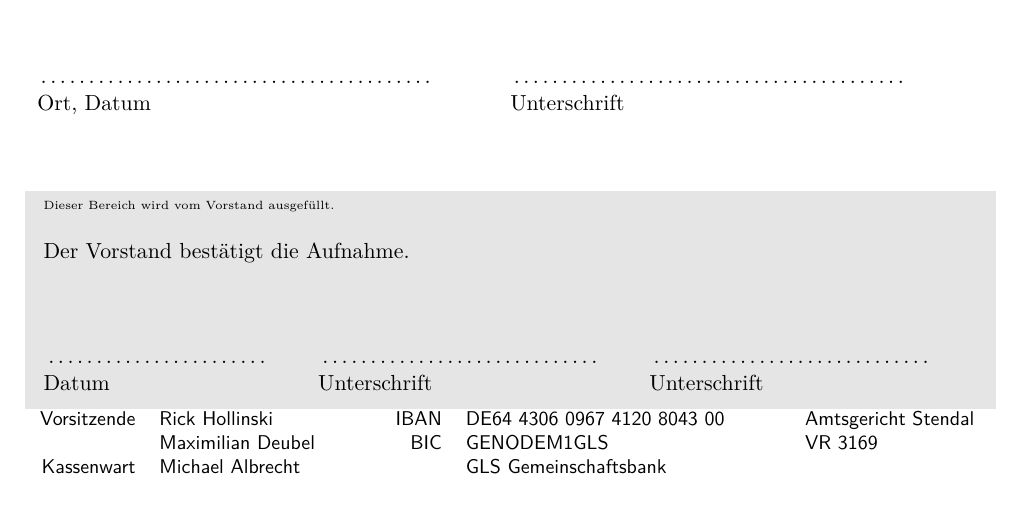
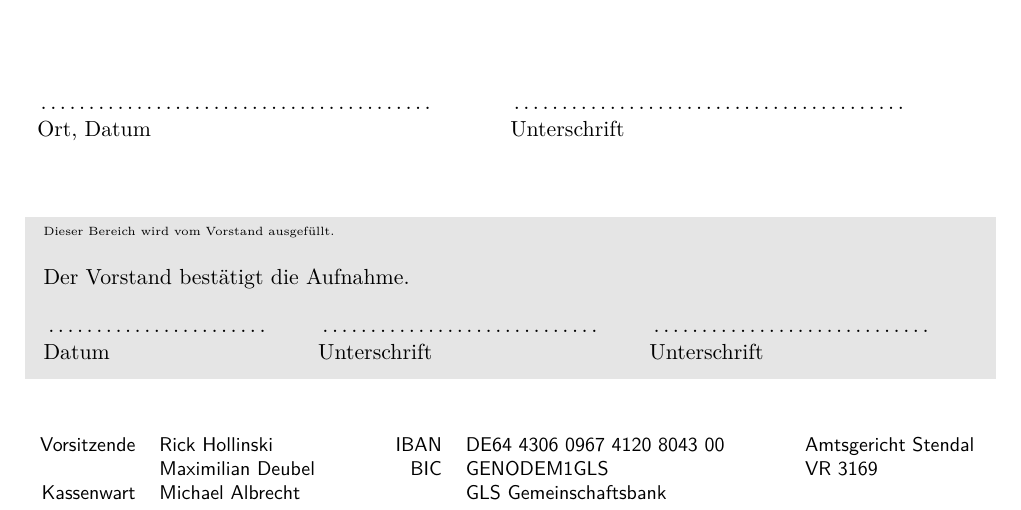
Before and after one commit to netz39/Mitgliedsantraege, a LaTeX document (Aufnahmeantrag_foerder/Aufnahmeantrag_foerder.tex): part of the page, cut so that both start at the same text. Compiled offline with pdfLaTeX.

Commit message:
ein bisschen mehr platz durch geschrumpfte vorstands unterschriften box

```diff
--- a/Aufnahmeantrag_foerder/Aufnahmeantrag_foerder.tex
+++ b/Aufnahmeantrag_foerder/Aufnahmeantrag_foerder.tex
@@ -86,7 +86,7 @@ Ort, Datum & & Unterschrift \\
 %\fbox{    % fbox als Alternative zur colorbox
 \begin{minipage}{\textwidth - 2\fboxsep}
 {\tiny Dieser Bereich wird vom Vorstand ausgefüllt.}\\[1em]
-Der Vorstand bestätigt die Aufnahme.\\[1cm]
+Der Vorstand bestätigt die Aufnahme.\\
 
 \begin{tabularx}{\textwidth}{@{}p{4cm} c p{5cm} c p{5cm}}
 \dotfill & & \dotfill & & \dotfill\\
```
